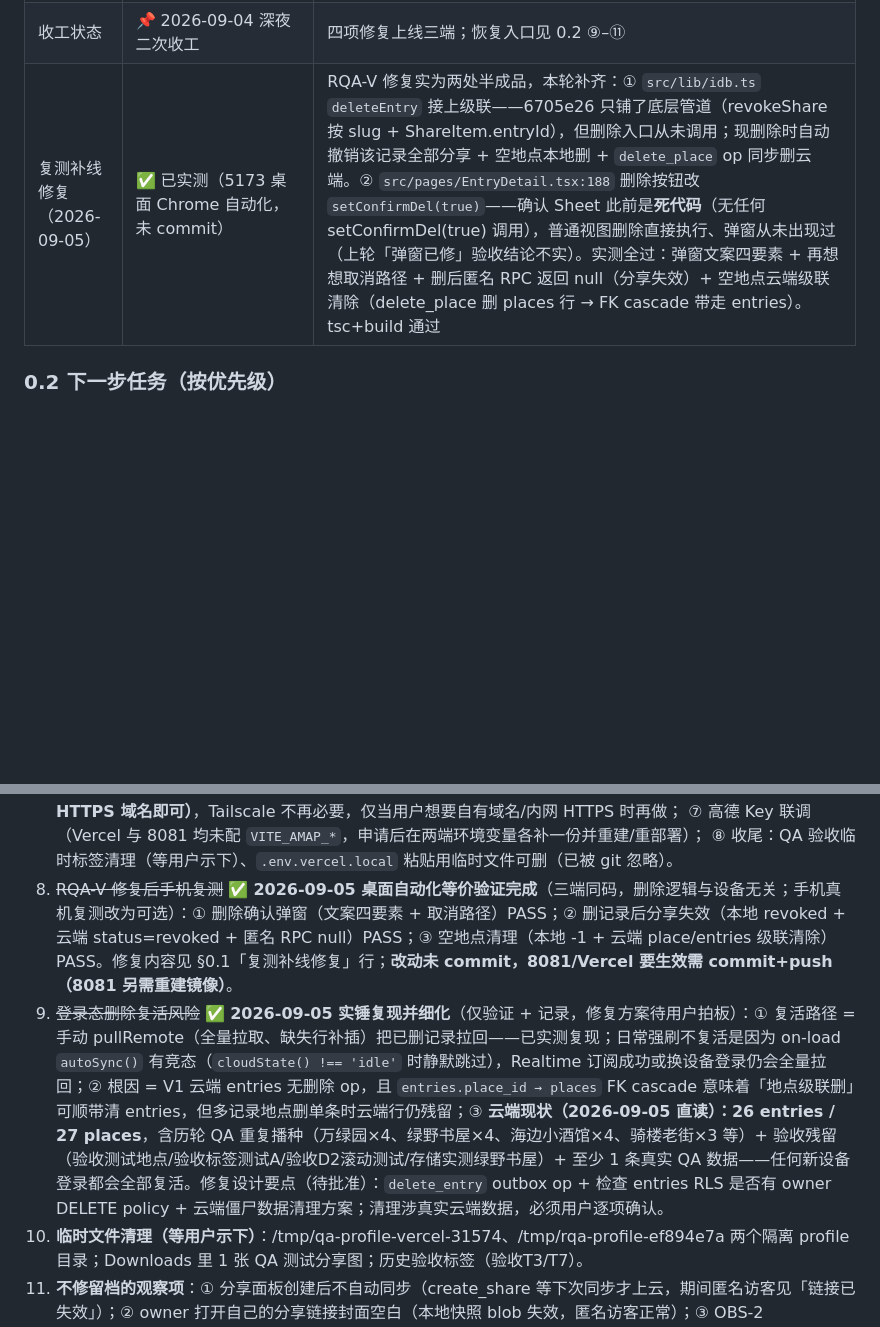
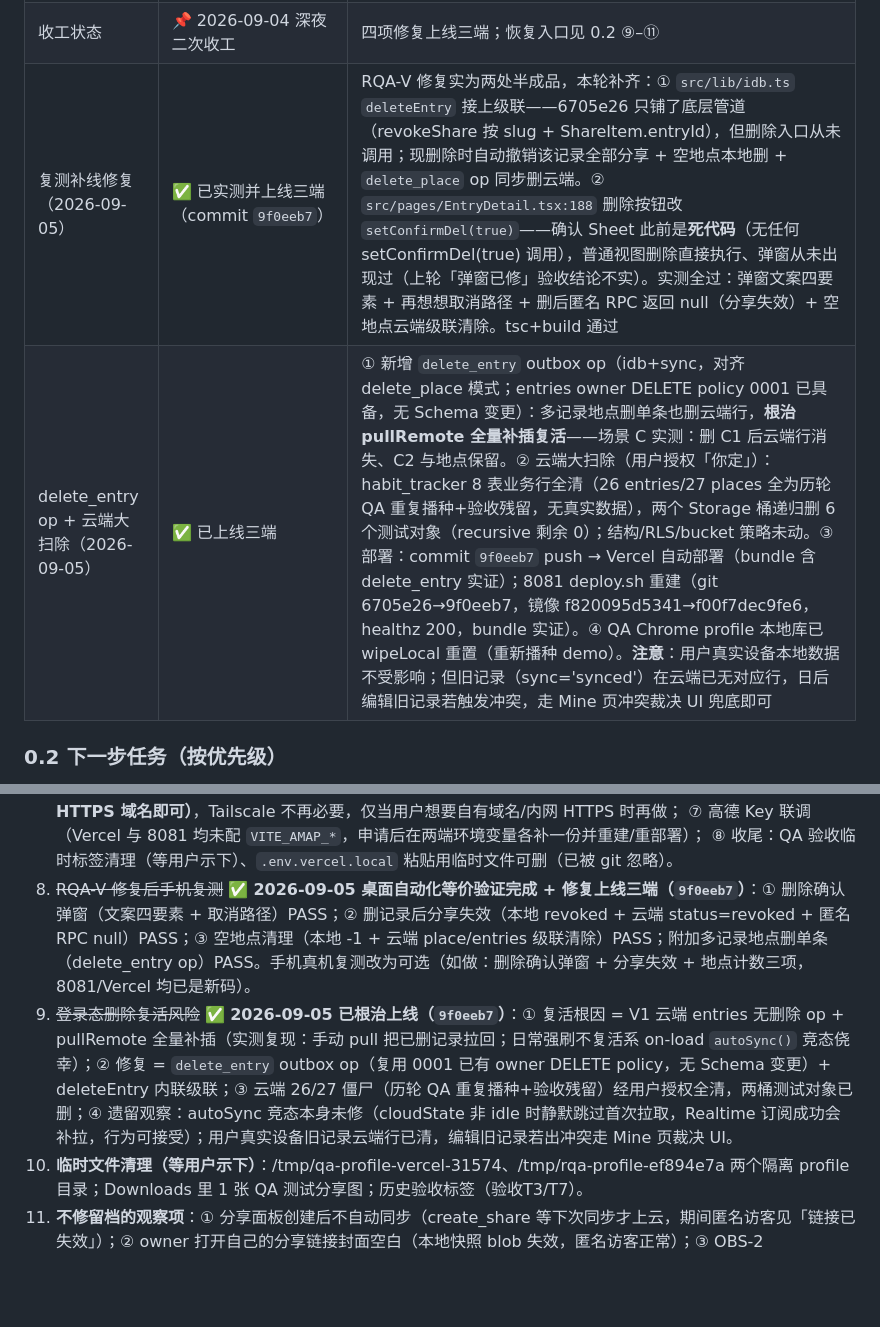
Before and after one commit to wanghoufan/place-journal, a Markdown page: docs/handoff/HANDOFF.md, 2 parts joined by grey strips. Drawn GitHub-style; blank space fills up the shorter version.

Commit message:
docs: 收工快照丨删除链路补全+delete_entry根治复活+云端大扫除（2026-09-05）

```diff
--- a/docs/handoff/HANDOFF.md
+++ b/docs/handoff/HANDOFF.md
@@ -42,7 +42,8 @@
 | Vercel 上线批次 QA 验收 | ✅ 双报告通过（2026-09-04 深夜） | 自动化 [QA回归报告丨Vercel上线](docs/qa/QA回归报告丨Vercel上线丨2026-09-04.md)：Total 24 / PASS 22 / FAIL 0 / BLOCKED 2（环境限制）——API 层 transcribe 4 负例+真音频 E2E（ASR 3.6s）、ai-organize 结构化、生产 smoke、匿名分享 RPC 全过，数据安全零违规。真机 [真机QA报告丨Vercel上线](docs/qa/真机QA报告丨Vercel上线丨2026-09-04.md)：Total 30 / PASS 22 / FAIL 3（甄别后全为真问题即 RQA-V-01/02/03，已修）/ BLOCKED 5（用户跳过登录；真人语音转写已被用户亲测覆盖）；亮点：真实麦克风权限弹窗捕获、deepseek-v4-flash 真实 AI <5s、分享图真实下载。**手机复测 3 项待用户执行**（见 0.2 ⑨） |
 | 8081 二次重建 | ✅ 完成（2026-09-04 深夜二次） | deploy.sh 拉取 `6705e26`，新镜像 `f820095d5341`，healthz 200，bundle 实证含删除确认弹窗文案。三端（5173/8081/Vercel）同码 |
 | 收工状态 | 📌 2026-09-04 深夜二次收工 | 四项修复上线三端；恢复入口见 0.2 ⑨–⑪ |
-| 复测补线修复（2026-09-05） | ✅ 已实测（5173 桌面 Chrome 自动化，未 commit） | RQA-V 修复实为两处半成品，本轮补齐：① `src/lib/idb.ts` `deleteEntry` 接上级联——6705e26 只铺了底层管道（revokeShare 按 slug + ShareItem.entryId），但删除入口从未调用；现删除时自动撤销该记录全部分享 + 空地点本地删 + `delete_place` op 同步删云端。② `src/pages/EntryDetail.tsx:188` 删除按钮改 `setConfirmDel(true)`——确认 Sheet 此前是**死代码**（无任何 setConfirmDel(true) 调用），普通视图删除直接执行、弹窗从未出现过（上轮「弹窗已修」验收结论不实）。实测全过：弹窗文案四要素 + 再想想取消路径 + 删后匿名 RPC 返回 null（分享失效）+ 空地点云端级联清除（delete_place 删 places 行 → FK cascade 带走 entries）。tsc+build 通过 |
+| 复测补线修复（2026-09-05） | ✅ 已实测并上线三端（commit `9f0eeb7`） | RQA-V 修复实为两处半成品，本轮补齐：① `src/lib/idb.ts` `deleteEntry` 接上级联——6705e26 只铺了底层管道（revokeShare 按 slug + ShareItem.entryId），但删除入口从未调用；现删除时自动撤销该记录全部分享 + 空地点本地删 + `delete_place` op 同步删云端。② `src/pages/EntryDetail.tsx:188` 删除按钮改 `setConfirmDel(true)`——确认 Sheet 此前是**死代码**（无任何 setConfirmDel(true) 调用），普通视图删除直接执行、弹窗从未出现过（上轮「弹窗已修」验收结论不实）。实测全过：弹窗文案四要素 + 再想想取消路径 + 删后匿名 RPC 返回 null（分享失效）+ 空地点云端级联清除。tsc+build 通过 |
+| delete_entry op + 云端大扫除（2026-09-05） | ✅ 已上线三端 | ① 新增 `delete_entry` outbox op（idb+sync，对齐 delete_place 模式；entries owner DELETE policy 0001 已具备，无 Schema 变更）：多记录地点删单条也删云端行，**根治 pullRemote 全量补插复活**——场景 C 实测：删 C1 后云端行消失、C2 与地点保留。② 云端大扫除（用户授权「你定」）：habit_tracker 8 表业务行全清（26 entries/27 places 全为历轮 QA 重复播种+验收残留，无真实数据），两个 Storage 桶递归删 6 个测试对象（recursive 剩余 0）；结构/RLS/bucket 策略未动。③ 部署：commit `9f0eeb7` push → Vercel 自动部署（bundle 含 delete_entry 实证）；8081 deploy.sh 重建（git 6705e26→9f0eeb7，镜像 f820095d5341→f00f7dec9fe6，healthz 200，bundle 实证）。④ QA Chrome profile 本地库已 wipeLocal 重置（重新播种 demo）。**注意**：用户真实设备本地数据不受影响；但旧记录（sync='synced'）在云端已无对应行，日后编辑旧记录若触发冲突，走 Mine 页冲突裁决 UI 兜底即可 |
 
 ### 0.2 下一步任务（按优先级）
 
@@ -61,8 +62,8 @@
    ⑥ ~~Tailscale HTTPS 穿透~~ ⏭️ **已被 Vercel 方案取代（手机录音直接用 Vercel HTTPS 域名即可）**，Tailscale 不再必要，仅当用户想要自有域名/内网 HTTPS 时再做；
    ⑦ 高德 Key 联调（Vercel 与 8081 均未配 `VITE_AMAP_*`，申请后在两端环境变量各补一份并重建/重部署）；
    ⑧ 收尾：QA 验收临时标签清理（等用户示下）、`.env.vercel.local` 粘贴用临时文件可删（已被 git 忽略）。
-9. ~~RQA-V 修复后手机复测~~ ✅ **2026-09-05 桌面自动化等价验证完成**（三端同码，删除逻辑与设备无关；手机真机复测改为可选）：① 删除确认弹窗（文案四要素 + 取消路径）PASS；② 删记录后分享失效（本地 revoked + 云端 status=revoked + 匿名 RPC null）PASS；③ 空地点清理（本地 -1 + 云端 place/entries 级联清除）PASS。修复内容见 §0.1「复测补线修复」行；**改动未 commit，8081/Vercel 要生效需 commit+push（8081 另需重建镜像）**。
-10. ~~登录态删除复活风险~~ ✅ **2026-09-05 实锤复现并细化**（仅验证 + 记录，修复方案待用户拍板）：① 复活路径 = 手动 pullRemote（全量拉取、缺失行补插）把已删记录拉回——已实测复现；日常强刷不复活是因为 on-load `autoSync()` 有竞态（`cloudState() !== 'idle'` 时静默跳过），Realtime 订阅成功或换设备登录仍会全量拉回；② 根因 = V1 云端 entries 无删除 op，且 `entries.place_id → places` FK cascade 意味着「地点级联删」可顺带清 entries，但多记录地点删单条时云端行仍残留；③ **云端现状（2026-09-05 直读）：26 entries / 27 places**，含历轮 QA 重复播种（万绿园×4、绿野书屋×4、海边小酒馆×4、骑楼老街×3 等）+ 验收残留（验收测试地点/验收标签测试A/验收D2滚动测试/存储实测绿野书屋）+ 至少 1 条真实 QA 数据——任何新设备登录都会全部复活。修复设计要点（待批准）：`delete_entry` outbox op + 检查 entries RLS 是否有 owner DELETE policy + 云端僵尸数据清理方案；清理涉真实云端数据，必须用户逐项确认。
+9. ~~RQA-V 修复后手机复测~~ ✅ **2026-09-05 桌面自动化等价验证完成 + 修复上线三端（`9f0eeb7`）**：① 删除确认弹窗（文案四要素 + 取消路径）PASS；② 删记录后分享失效（本地 revoked + 云端 status=revoked + 匿名 RPC null）PASS；③ 空地点清理（本地 -1 + 云端 place/entries 级联清除）PASS；附加多记录地点删单条（delete_entry op）PASS。手机真机复测改为可选（如做：删除确认弹窗 + 分享失效 + 地点计数三项，8081/Vercel 均已是新码）。
+10. ~~登录态删除复活风险~~ ✅ **2026-09-05 已根治上线（`9f0eeb7`）**：① 复活根因 = V1 云端 entries 无删除 op + pullRemote 全量补插（实测复现：手动 pull 把已删记录拉回；日常强刷不复活系 on-load `autoSync()` 竞态侥幸）；② 修复 = `delete_entry` outbox op（复用 0001 已有 owner DELETE policy，无 Schema 变更）+ deleteEntry 内联级联；③ 云端 26/27 僵尸（历轮 QA 重复播种+验收残留）经用户授权全清，两桶测试对象已删；④ 遗留观察：autoSync 竞态本身未修（cloudState 非 idle 时静默跳过首次拉取，Realtime 订阅成功会补拉，行为可接受）；用户真实设备旧记录云端行已清，编辑旧记录若出冲突走 Mine 页裁决 UI。
 11. **临时文件清理（等用户示下）**：/tmp/qa-profile-vercel-31574、/tmp/rqa-profile-ef894e7a 两个隔离 profile 目录；Downloads 里 1 张 QA 测试分享图；历史验收标签（验收T3/T7）。
 12. **不修留档的观察项**：① 分享面板创建后不自动同步（create_share 等下次同步才上云，期间匿名访客见「链接已失效」）；② owner 打开自己的分享链接封面空白（本地快照 blob 失效，匿名访客正常）；③ OBS-2 lastSyncError 显示被 reload 重置；④ OBS-V1 transcribe 对非标准请求 400 vs 8081 415 不统一（用户拍板跳过）。
 
```
